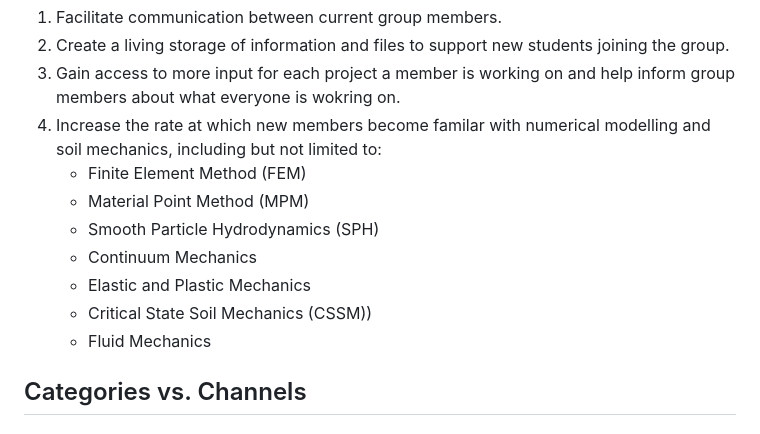
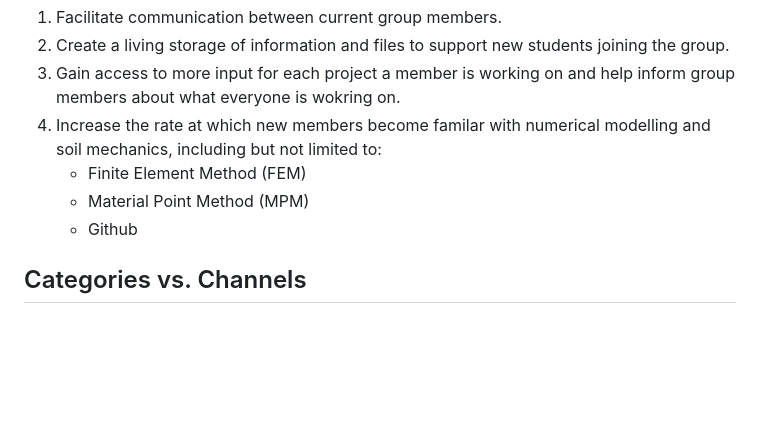
Before and after one commit to WaveHello/Anura3D-Info, a Markdown page: General_Info.md, the part around the change. GitHub-like rendering; blank space fills up the shorter version.

Commit message:
Text Update

```diff
--- a/General_Info.md
+++ b/General_Info.md
@@ -12,11 +12,7 @@ The purpose of **The Pond** is as follows:
 4) Increase the rate at which new members become familar with numerical modelling and soil mechanics, including but not limited to:
    * Finite Element Method (FEM)
    * Material Point Method (MPM)
-   * Smooth Particle Hydrodynamics (SPH)
-   * Continuum Mechanics
-   * Elastic and Plastic Mechanics
-   * Critical State Soil Mechanics (CSSM))
-   * Fluid Mechanics
+   * Github
 
 ## Categories vs. Channels
 ### Categories
```
